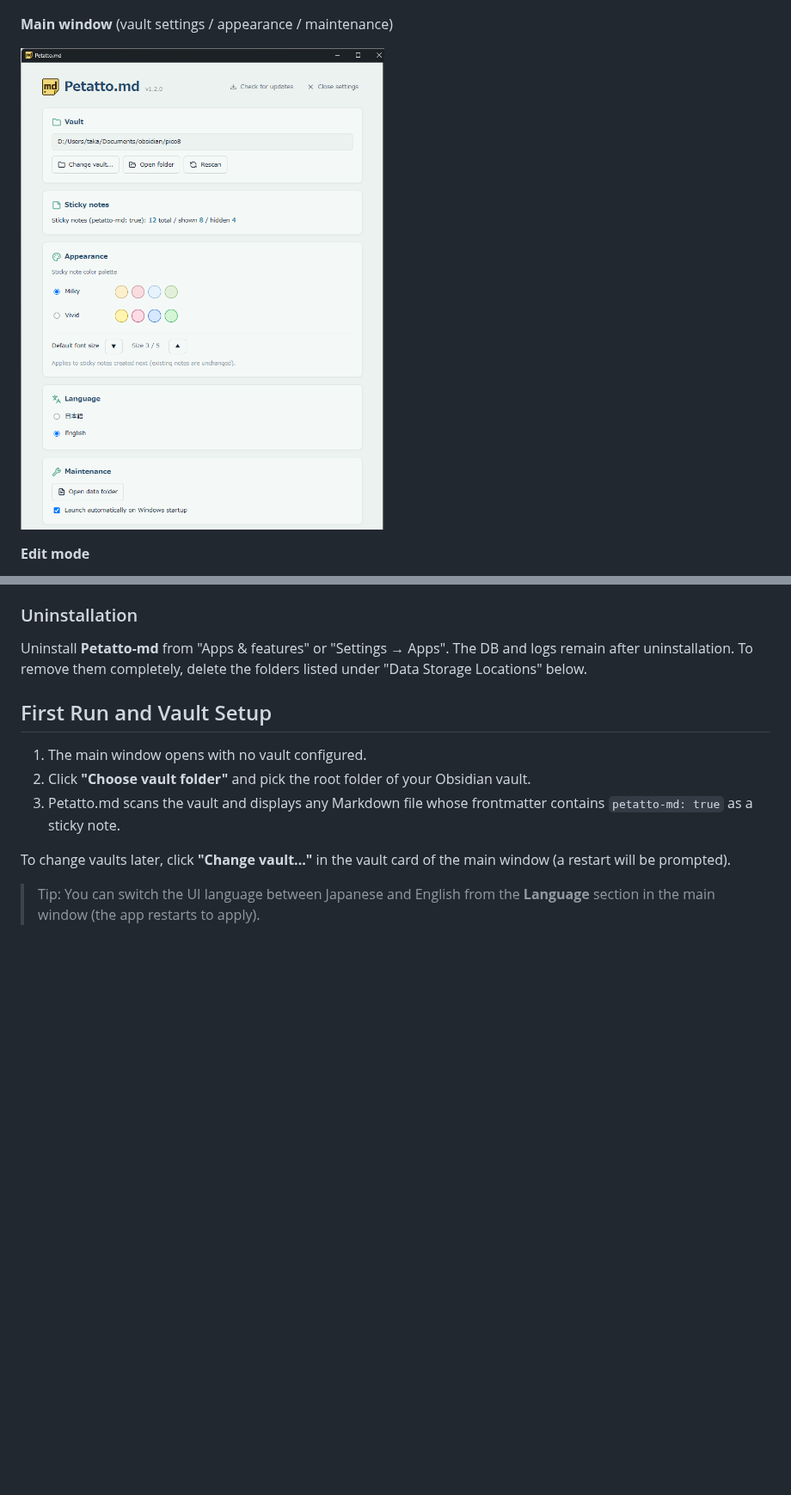
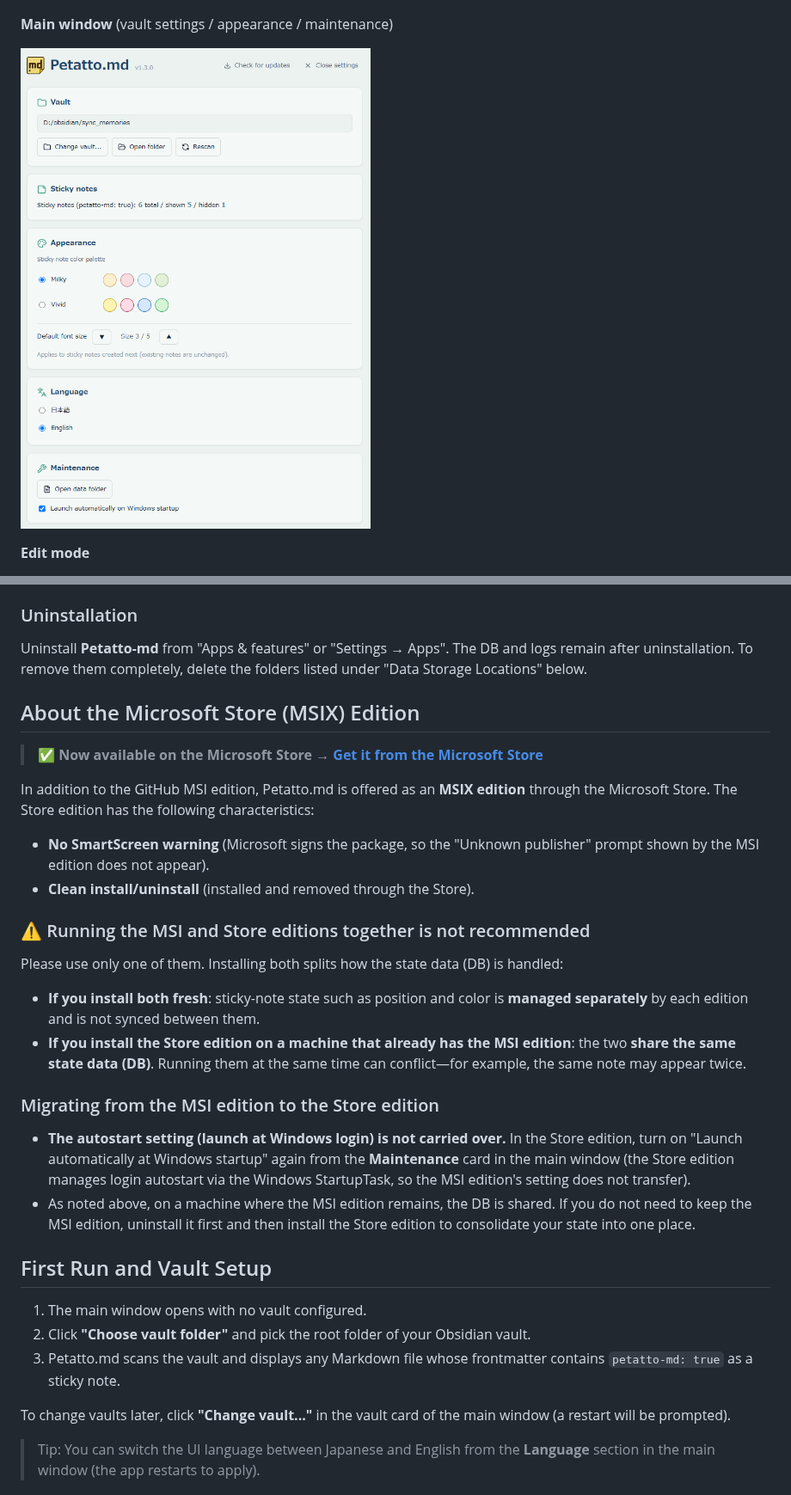
Before and after one commit to Just2enough/petatto-md-releases, a Markdown page: README.en.md, 2 parts joined by grey strips. Shown at 86% size. Drawn GitHub-style; pictures changed too: docs/screenshots/main_en.png; blank space fills up the shorter version.

```diff
--- a/README.en.md
+++ b/README.en.md
@@ -51,6 +51,27 @@ Starting with v0.1.1, update checks are provided via `tauri-plugin-updater`. Thi
 
 Uninstall **Petatto-md** from "Apps & features" or "Settings → Apps".
 The DB and logs remain after uninstallation. To remove them completely, delete the folders listed under "Data Storage Locations" below.
+
+## About the Microsoft Store (MSIX) Edition
+
+> ✅ **Now available on the Microsoft Store** → **[Get it from the Microsoft Store](https://apps.microsoft.com/detail/9N77B4HPVRBB)**
+
+In addition to the GitHub MSI edition, Petatto.md is offered as an **MSIX edition** through the Microsoft Store. The Store edition has the following characteristics:
+
+- **No SmartScreen warning** (Microsoft signs the package, so the "Unknown publisher" prompt shown by the MSI edition does not appear).
+- **Clean install/uninstall** (installed and removed through the Store).
+
+### ⚠️ Running the MSI and Store editions together is not recommended
+
+Please use only one of them. Installing both splits how the state data (DB) is handled:
+
+- **If you install both fresh**: sticky-note state such as position and color is **managed separately** by each edition and is not synced between them.
+- **If you install the Store edition on a machine that already has the MSI edition**: the two **share the same state data (DB)**. Running them at the same time can conflict—for example, the same note may appear twice.
+
+### Migrating from the MSI edition to the Store edition
+
+- **The autostart setting (launch at Windows login) is not carried over.** In the Store edition, turn on "Launch automatically at Windows startup" again from the **Maintenance** card in the main window (the Store edition manages login autostart via the Windows StartupTask, so the MSI edition's setting does not transfer).
+- As noted above, on a machine where the MSI edition remains, the DB is shared. If you do not need to keep the MSI edition, uninstall it first and then install the Store edition to consolidate your state into one place.
 
 ## First Run and Vault Setup
 
```
Also changed, not shown: README.md (+21 -0 lines), docs/screenshots/main.png.
